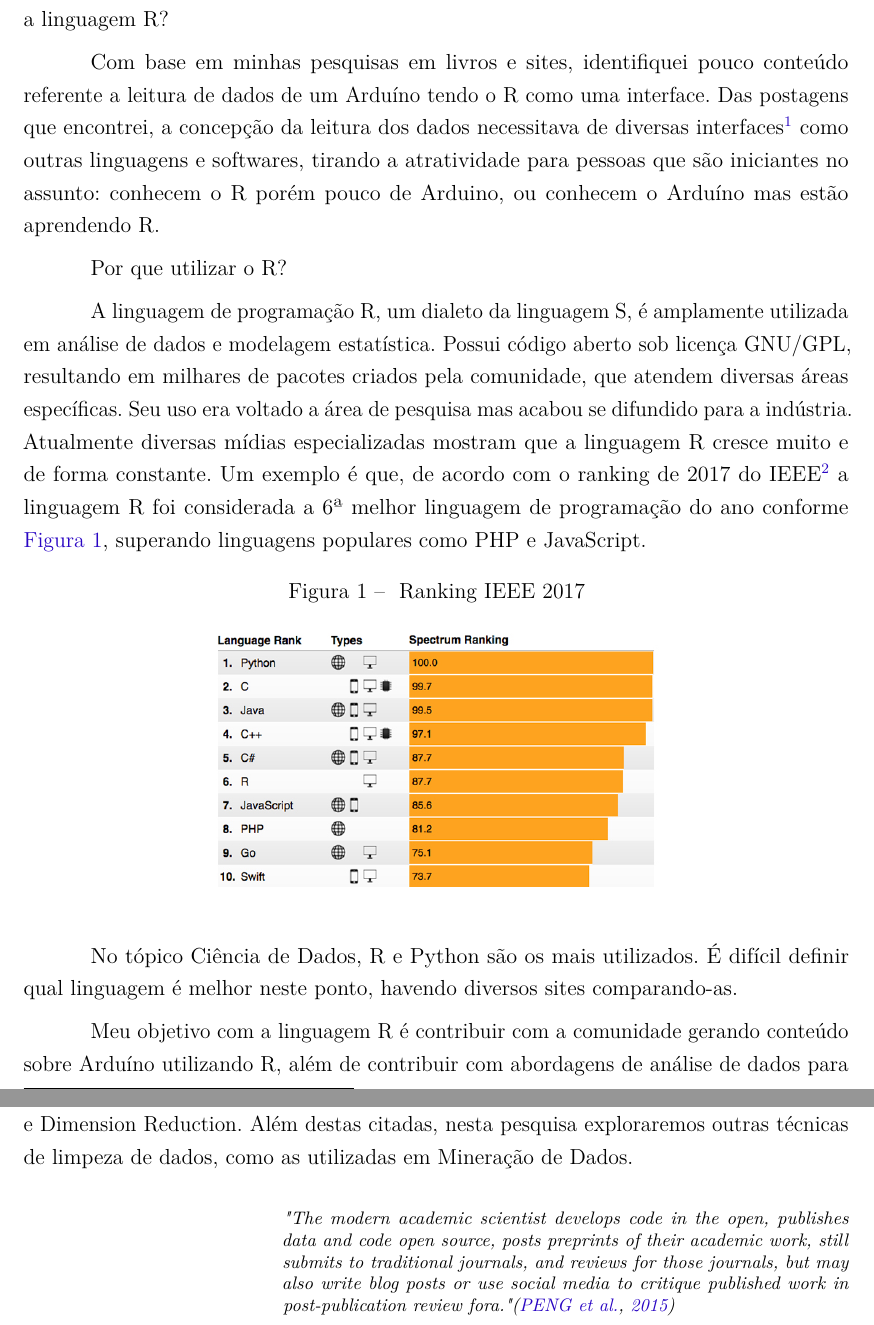
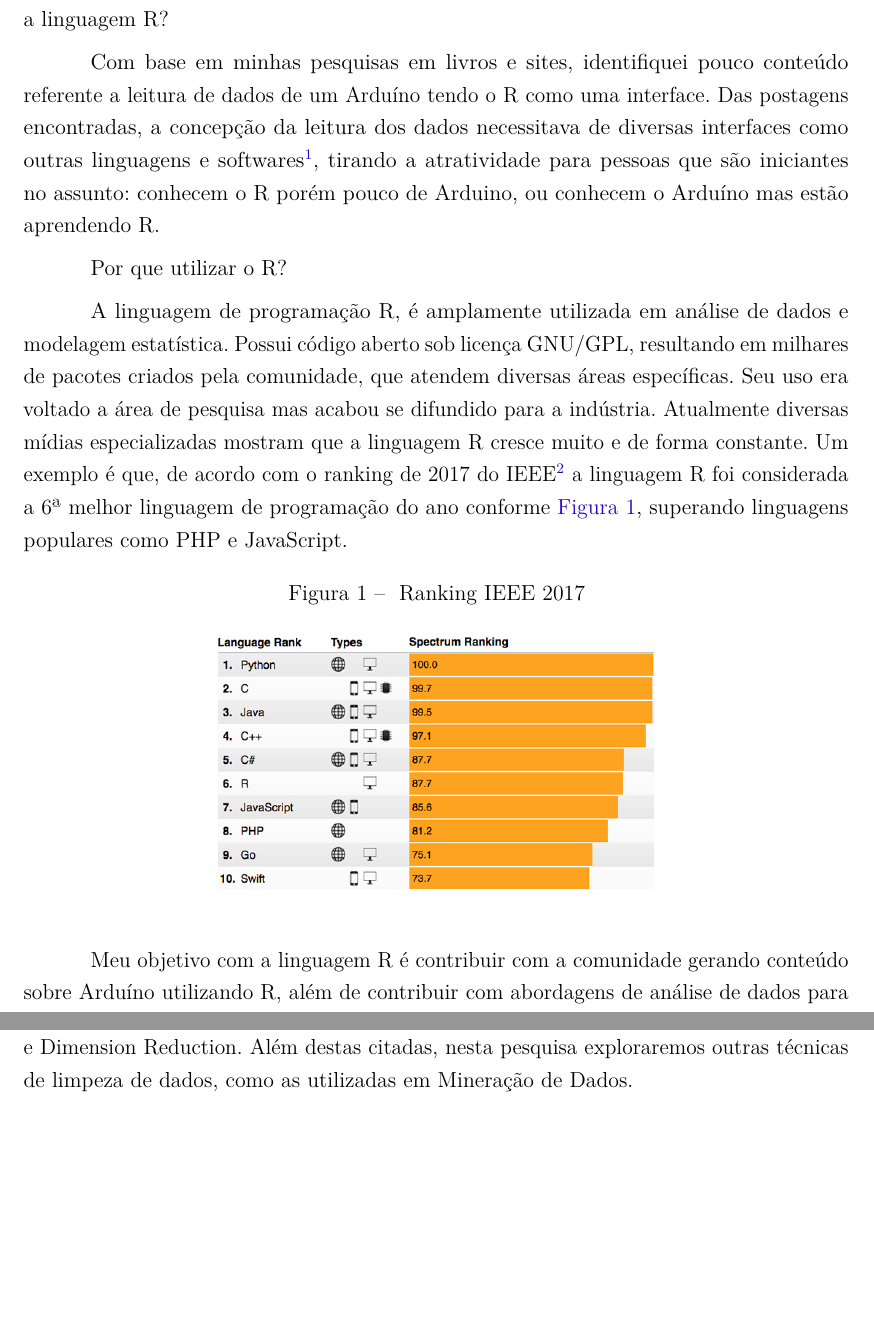
Before and after one commit to exata0mente/IC_UNIFIEO, a LaTeX thesis (main.tex, which reads 2-problematizacao.tex, 5-referencial.tex): two parts of pages 9 and 15 of 21, joined at a grey line, cut so that both start at the same text, the shorter picture padded with empty space. Compiled offline with pdfLaTeX.

Commit message:
Transfere a citação do HTBAMS para o Problema de Pesquisa

```diff
--- a/2-problematizacao.tex
+++ b/2-problematizacao.tex
@@ -5,17 +5,16 @@ utilizando a linguagem R?
 
 Com base em minhas pesquisas em livros e sites, identifiquei
 pouco conteúdo referente a leitura de dados de um Arduíno tendo o R como uma
-interface. Das postagens que encontrei, a concepção da leitura dos dados
+interface. Das postagens encontradas, a concepção da leitura dos dados
 necessitava de diversas
-interfaces\footnote{\url{https://magesblog.com/post/2012-10-02-connecting-real-world-to-r-with-arduino/}}
-como outras linguagens e softwares, tirando a atratividade para pessoas que são
+interfaces
+como outras linguagens e softwares\footnote{\url{https://magesblog.com/post/2012-10-02-connecting-real-world-to-r-with-arduino/}}, tirando a atratividade para pessoas que são
 iniciantes no assunto: conhecem o R porém pouco de Arduino, ou conhecem o
 Arduíno mas estão aprendendo R.
 
 Por que utilizar o R?
 
-A linguagem de programação R, um dialeto da linguagem
-S, é amplamente utilizada em análise de dados e modelagem estatística. Possui
+A linguagem de programação R, é amplamente utilizada em análise de dados e modelagem estatística. Possui
 código aberto sob licença GNU/GPL, resultando em milhares de pacotes criados
 pela comunidade, que atendem diversas áreas específicas. Seu uso era voltado
 a área de pesquisa mas acabou se difundido para a indústria. Atualmente
@@ -33,9 +32,9 @@ JavaScript.
  \end{center}
 \end{figure}
 
-No tópico Ciência de Dados, R e Python são os mais utilizados. É difícil definir
-qual linguagem é melhor neste ponto, havendo diversos sites comparando-as.
-
+% No tópico Ciência de Dados, R e Python são os mais utilizados. É difícil definir
+% qual linguagem é melhor neste ponto, havendo diversos sites comparando-as.
+%
 Meu objetivo com a linguagem R é contribuir com a
 comunidade gerando conteúdo sobre Arduíno utilizando R, além de contribuir com
 abordagens de análise de dados para a comunidade do Arduino.
--- a/5-referencial.tex
+++ b/5-referencial.tex
@@ -13,11 +13,3 @@ dados. Além disso são apresentadas técnicas de análise, organização e limp
 dados como Hierarchical Clustering, K-Means Clustering e Dimension Reduction.
 Além destas citadas, nesta pesquisa exploraremos outras técnicas de limpeza de
 dados, como as utilizadas em Mineração de Dados.
-
-\begin{citacao}[english]
-  "The modern academic scientist develops code in the open, publishes data and
-code open source, posts preprints of their academic work, still submits to
-traditional journals, and reviews for those journals, but may also write blog
-posts or use social media to critique published work in post-publication review
-fora."\cite{Peng2015}
-\end{citacao}
```
Also changed, not shown: 2-problematizacao.tex (6 more changed lines).
